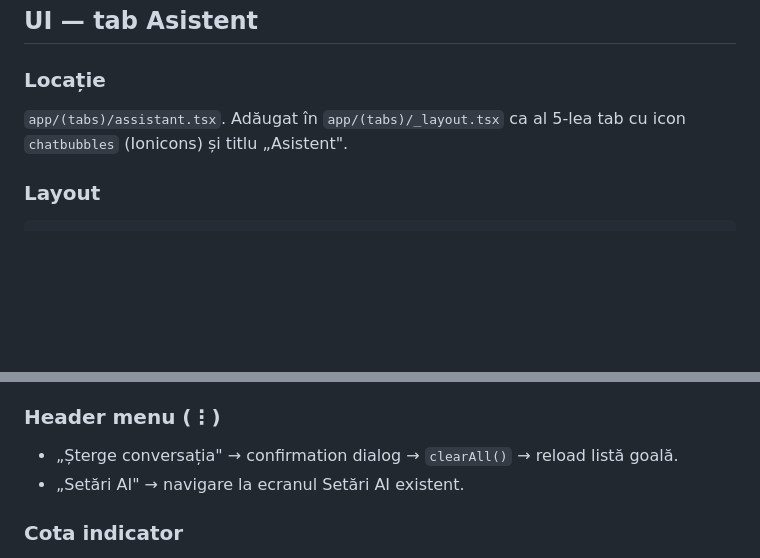
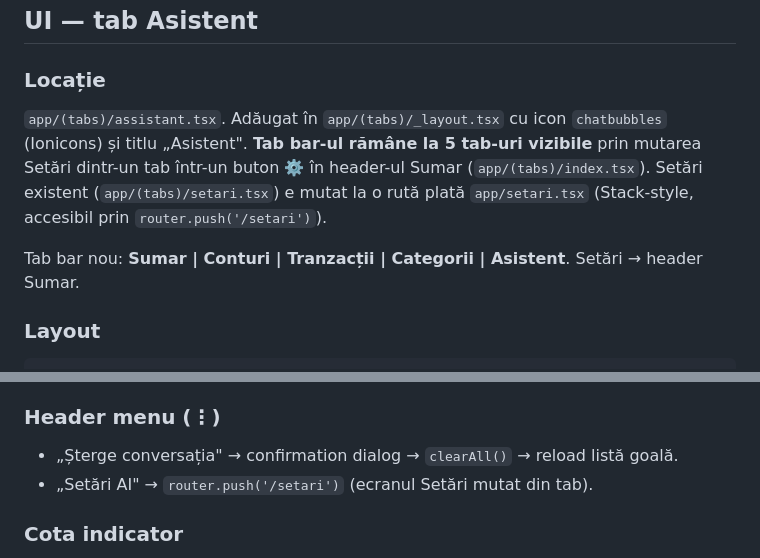
Before and after one commit to tudorAbrudan/EvidentaFinanciara, a Markdown page: docs/specs/2026-04-29-ai-chatbot-design.md, 2 parts joined by grey strips. Drawn GitHub-style; blank space fills up the shorter version.

Commit message:
docs(specs): tab Asistent înlocuiește Setări; Setări → header Sumar
User a ales varianta A: Asistent ocupă slotul Setări din tab bar; Setări
devine accesibil prin icon ⚙️ în header Sumar. Tab bar rămâne 5 tab-uri.

Co-Authored-By: Claude Opus 4.7 <noreply@anthropic.com>

```diff
--- a/docs/specs/2026-04-29-ai-chatbot-design.md
+++ b/docs/specs/2026-04-29-ai-chatbot-design.md
@@ -264,7 +264,9 @@ recentPairs(n: number): Promise<{ user: ChatMessage; assistant: ChatMessage }[]>
 
 ### Locație
 
-`app/(tabs)/assistant.tsx`. Adăugat în `app/(tabs)/_layout.tsx` ca al 5-lea tab cu icon `chatbubbles` (Ionicons) și titlu „Asistent".
+`app/(tabs)/assistant.tsx`. Adăugat în `app/(tabs)/_layout.tsx` cu icon `chatbubbles` (Ionicons) și titlu „Asistent". **Tab bar-ul rămâne la 5 tab-uri vizibile** prin mutarea Setări dintr-un tab într-un buton ⚙️ în header-ul Sumar (`app/(tabs)/index.tsx`). Setări existent (`app/(tabs)/setari.tsx`) e mutat la o rută plată `app/setari.tsx` (Stack-style, accesibil prin `router.push('/setari')`).
+
+Tab bar nou: **Sumar | Conturi | Tranzacții | Categorii | Asistent**. Setări → header Sumar.
 
 ### Layout
 
@@ -328,7 +330,7 @@ Chips de exemplu (empty state):
 ### Header menu (⋮)
 
 - „Șterge conversația" → confirmation dialog → `clearAll()` → reload listă goală.
-- „Setări AI" → navigare la ecranul Setări AI existent.
+- „Setări AI" → `router.push('/setari')` (ecranul Setări mutat din tab).
 
 ### Cota indicator
 
```
